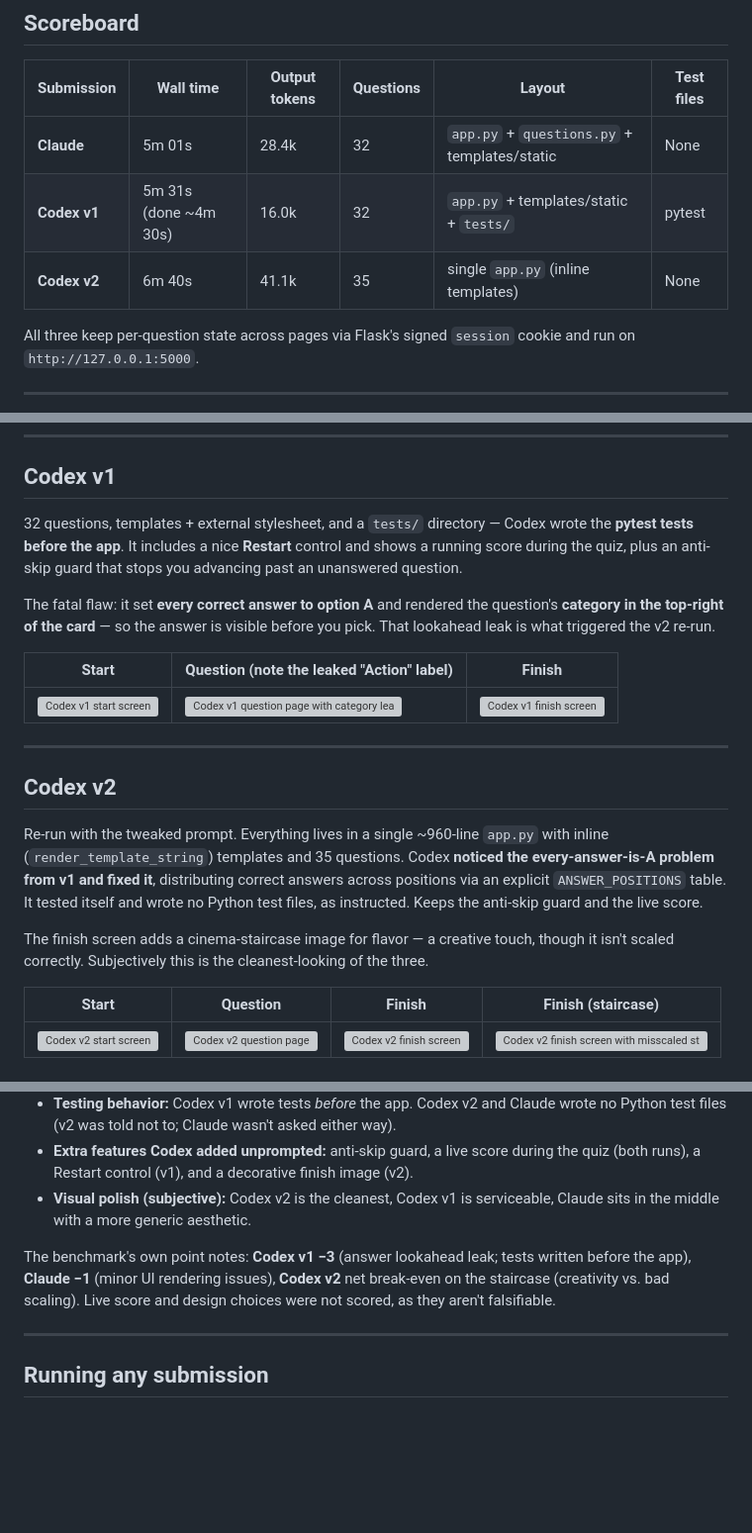
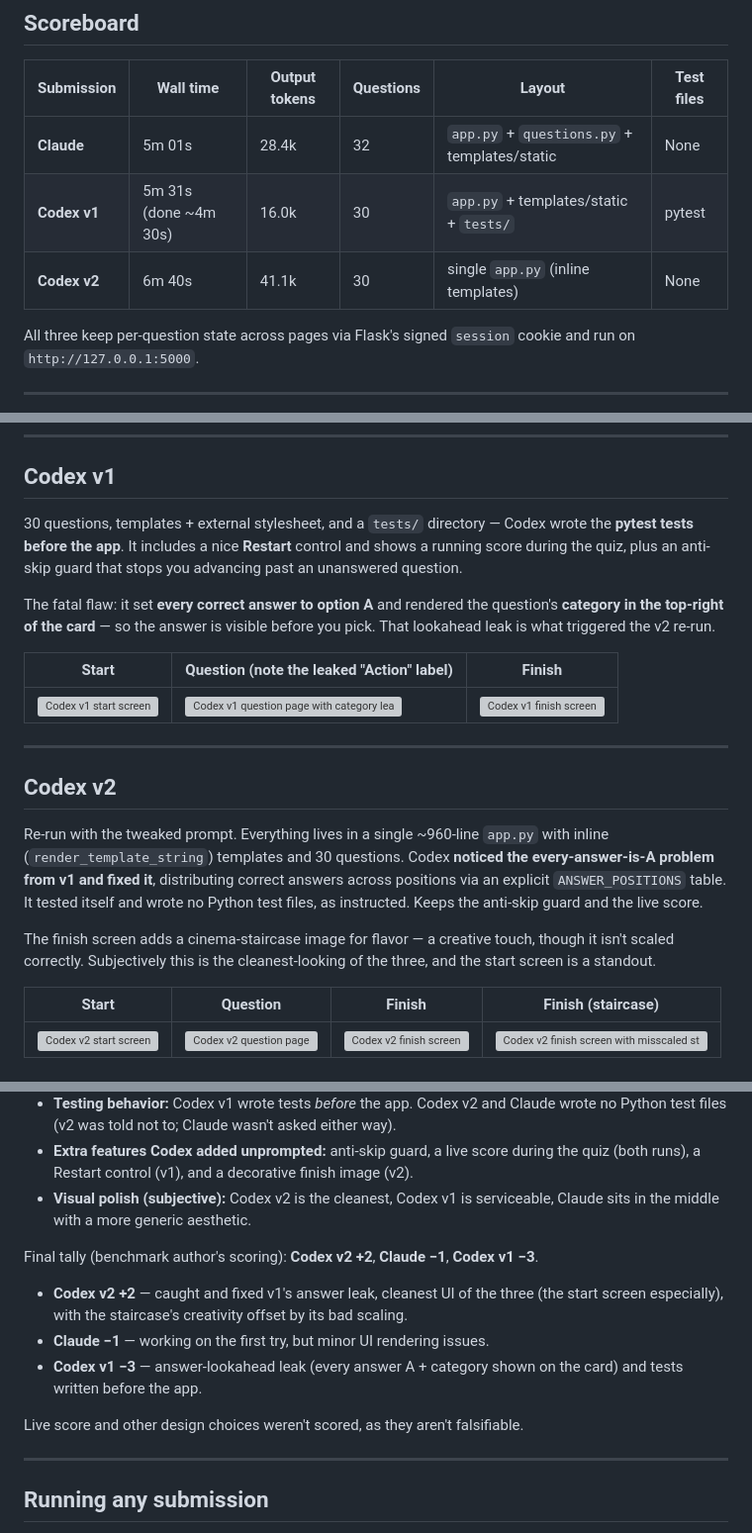
Before and after one commit to thomas-quant/movie-quiz-benchmark, a Markdown page: README.md, 3 parts joined by grey strips. Shown at 99% size. GitHub-like rendering; blank space fills up the shorter version; grey boxes are pictures that could not be loaded.

Commit message:
Update scoring and question counts
Codex v2 final score +2; correct question counts (Codex v1 & v2 are 30,
Claude is 32); note the v2 start screen as a standout.

Co-Authored-By: Zach Lagden <zach@zachlagden.uk>

```diff
--- a/README.md
+++ b/README.md
@@ -37,8 +37,8 @@ test files:
 | Submission | Wall time | Output tokens | Questions | Layout | Test files |
 | --- | --- | --- | --- | --- | --- |
 | **Claude** | 5m 01s | 28.4k | 32 | `app.py` + `questions.py` + templates/static | None |
-| **Codex v1** | 5m 31s (done ~4m 30s) | 16.0k | 32 | `app.py` + templates/static + `tests/` | pytest |
-| **Codex v2** | 6m 40s | 41.1k | 35 | single `app.py` (inline templates) | None |
+| **Codex v1** | 5m 31s (done ~4m 30s) | 16.0k | 30 | `app.py` + templates/static + `tests/` | pytest |
+| **Codex v2** | 6m 40s | 41.1k | 30 | single `app.py` (inline templates) | None |
 
 All three keep per-question state across pages via Flask's signed `session` cookie
 and run on `http://127.0.0.1:5000`.
@@ -63,7 +63,7 @@ middle of the three — it leans on a generic dark-gradient "AI default" look.
 
 ## Codex v1
 
-32 questions, templates + external stylesheet, and a `tests/` directory — Codex
+30 questions, templates + external stylesheet, and a `tests/` directory — Codex
 wrote the **pytest tests before the app**. It includes a nice **Restart** control and
 shows a running score during the quiz, plus an anti-skip guard that stops you
 advancing past an unanswered question.
@@ -81,13 +81,14 @@ That lookahead leak is what triggered the v2 re-run.
 ## Codex v2
 
 Re-run with the tweaked prompt. Everything lives in a single ~960-line `app.py` with
-inline (`render_template_string`) templates and 35 questions. Codex **noticed the
+inline (`render_template_string`) templates and 30 questions. Codex **noticed the
 every-answer-is-A problem from v1 and fixed it**, distributing correct answers across
 positions via an explicit `ANSWER_POSITIONS` table. It tested itself and wrote no
 Python test files, as instructed. Keeps the anti-skip guard and the live score.
 
 The finish screen adds a cinema-staircase image for flavor — a creative touch, though
-it isn't scaled correctly. Subjectively this is the cleanest-looking of the three.
+it isn't scaled correctly. Subjectively this is the cleanest-looking of the three, and
+the start screen is a standout.
 
 | Start | Question | Finish | Finish (staircase) |
 | --- | --- | --- | --- |
@@ -107,10 +108,15 @@ it isn't scaled correctly. Subjectively this is the cleanest-looking of the thre
 - **Visual polish (subjective):** Codex v2 is the cleanest, Codex v1 is serviceable,
   Claude sits in the middle with a more generic aesthetic.
 
-The benchmark's own point notes: **Codex v1 −3** (answer lookahead leak; tests
-written before the app), **Claude −1** (minor UI rendering issues), **Codex v2** net
-break-even on the staircase (creativity vs. bad scaling). Live score and design
-choices were not scored, as they aren't falsifiable.
+Final tally (benchmark author's scoring): **Codex v2 +2**, **Claude −1**, **Codex v1 −3**.
+
+- **Codex v2 +2** — caught and fixed v1's answer leak, cleanest UI of the three (the
+  start screen especially), with the staircase's creativity offset by its bad scaling.
+- **Claude −1** — working on the first try, but minor UI rendering issues.
+- **Codex v1 −3** — answer-lookahead leak (every answer A + category shown on the
+  card) and tests written before the app.
+
+Live score and other design choices weren't scored, as they aren't falsifiable.
 
 ---
 
```
